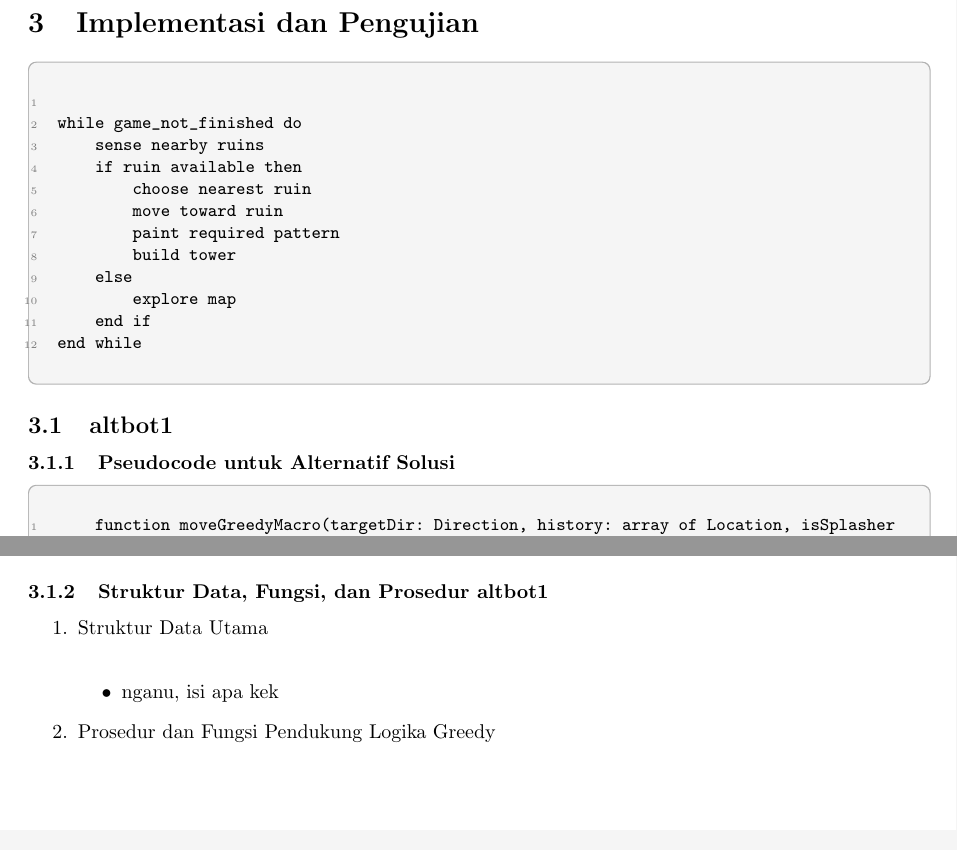
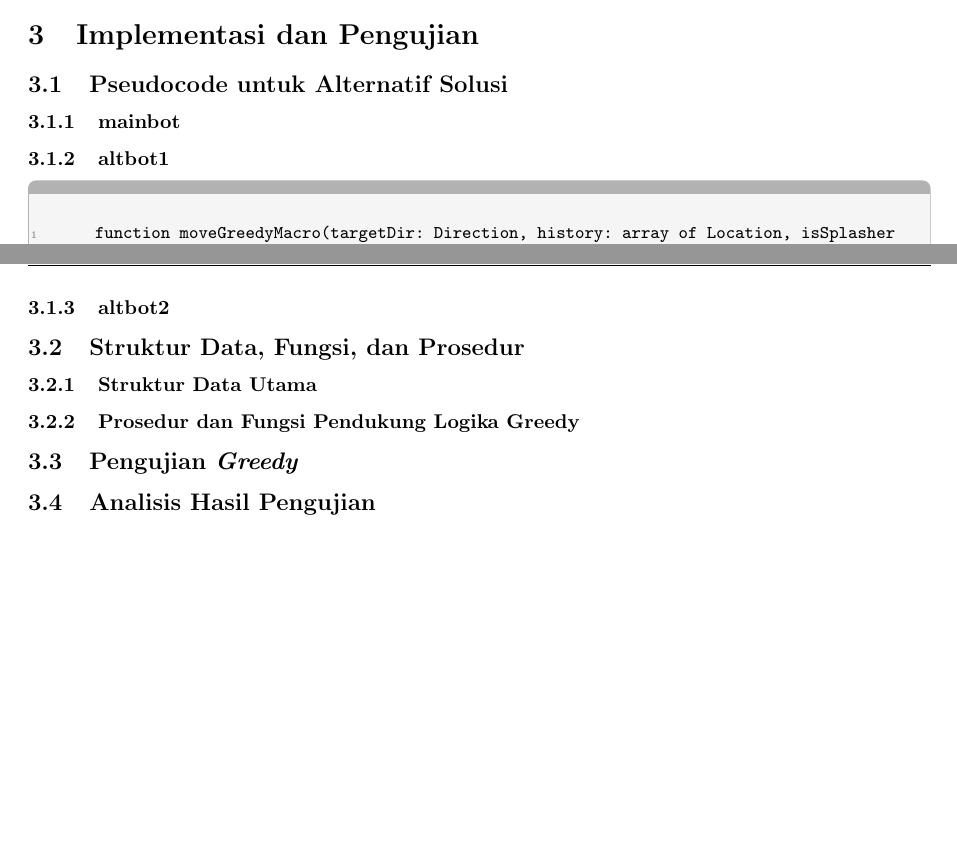
Before and after one commit to juanoloando/Tubes1_SetelMusiknya, a LaTeX document (doc/main.tex, which reads doc/chapters/bab4.tex, doc/preamble.sty): two parts of pages 8 and 11 of 12, joined at a grey line, cut so that both start at the same text. Compiled offline with pdfLaTeX.

Commit message:
fix: struktur bab 4 kebalik

```diff
--- a/doc/chapters/bab4.tex
+++ b/doc/chapters/bab4.tex
@@ -1,23 +1,8 @@
 \section{Implementasi dan Pengujian}
+\subsection{Pseudocode untuk Alternatif Solusi}
+\subsubsection{mainbot}
+\subsubsection{altbot1}
 
-\begin{pseudocode}{Juan Greedy}
-
-while game_not_finished do
-    sense nearby ruins
-    if ruin available then
-        choose nearest ruin
-        move toward ruin
-        paint required pattern
-        build tower
-    else
-        explore map
-    end if
-end while
-
-\end{pseudocode}
-
-\subsection{altbot1}
-\subsubsection{Pseudocode untuk Alternatif Solusi}
 \begin{pseudocode}{Navigation.java}
     function moveGreedyMacro(targetDir: Direction, history: array of Location, isSplasher: boolean) -> boolean
     { Mencari dan mengeksekusi arah pergerakan terbaik berdasarkan nilai heuristik tertinggi }
@@ -194,12 +179,9 @@ end while
 
     return bestLoc
 \end{pseudocode}
-
-\subsubsection{Struktur Data, Fungsi, dan Prosedur altbot1}
-\begin{enumerate}
-    \item Struktur Data Utama \\
-        \begin{itemize}
-            \item nganu, isi apa kek
-        \end{itemize}
-    \item Prosedur dan Fungsi Pendukung Logika Greedy
-\end{enumerate}
+\subsubsection{altbot2}
+\subsection{Struktur Data, Fungsi, dan Prosedur}
+\subsubsection{Struktur Data Utama}
+\subsubsection{Prosedur dan Fungsi Pendukung Logika Greedy}
+\subsection{Pengujian \textit{Greedy}}
+\subsection{Analisis Hasil Pengujian}
--- a/doc/preamble.sty
+++ b/doc/preamble.sty
@@ -267,6 +267,7 @@
   arc=4pt,
   outer arc=4pt,
   listing only,
+  title=\textbf{},
   fonttitle=\bfseries,
   coltitle=black,
   listing options={
```
Also changed, not shown: 4 other files.
